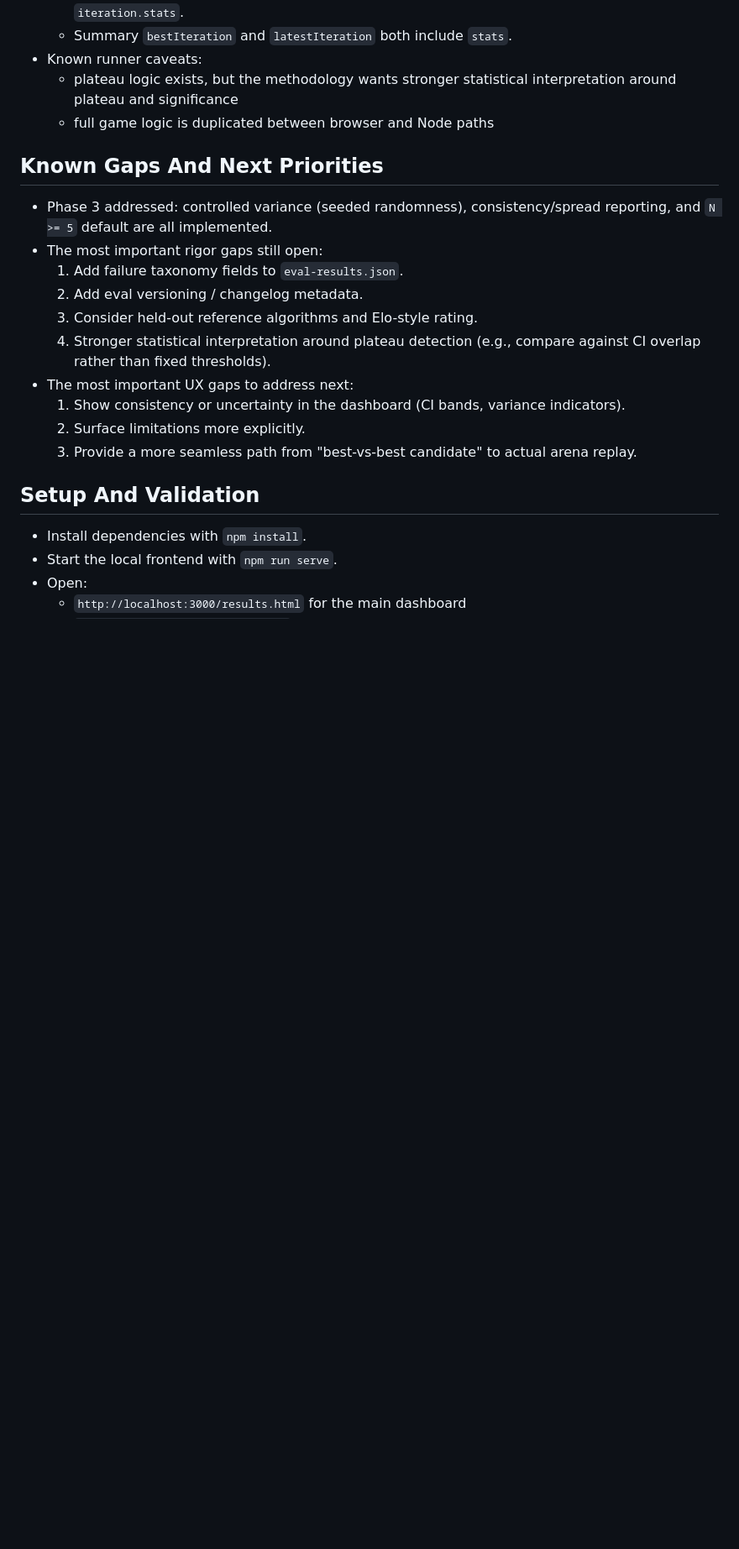
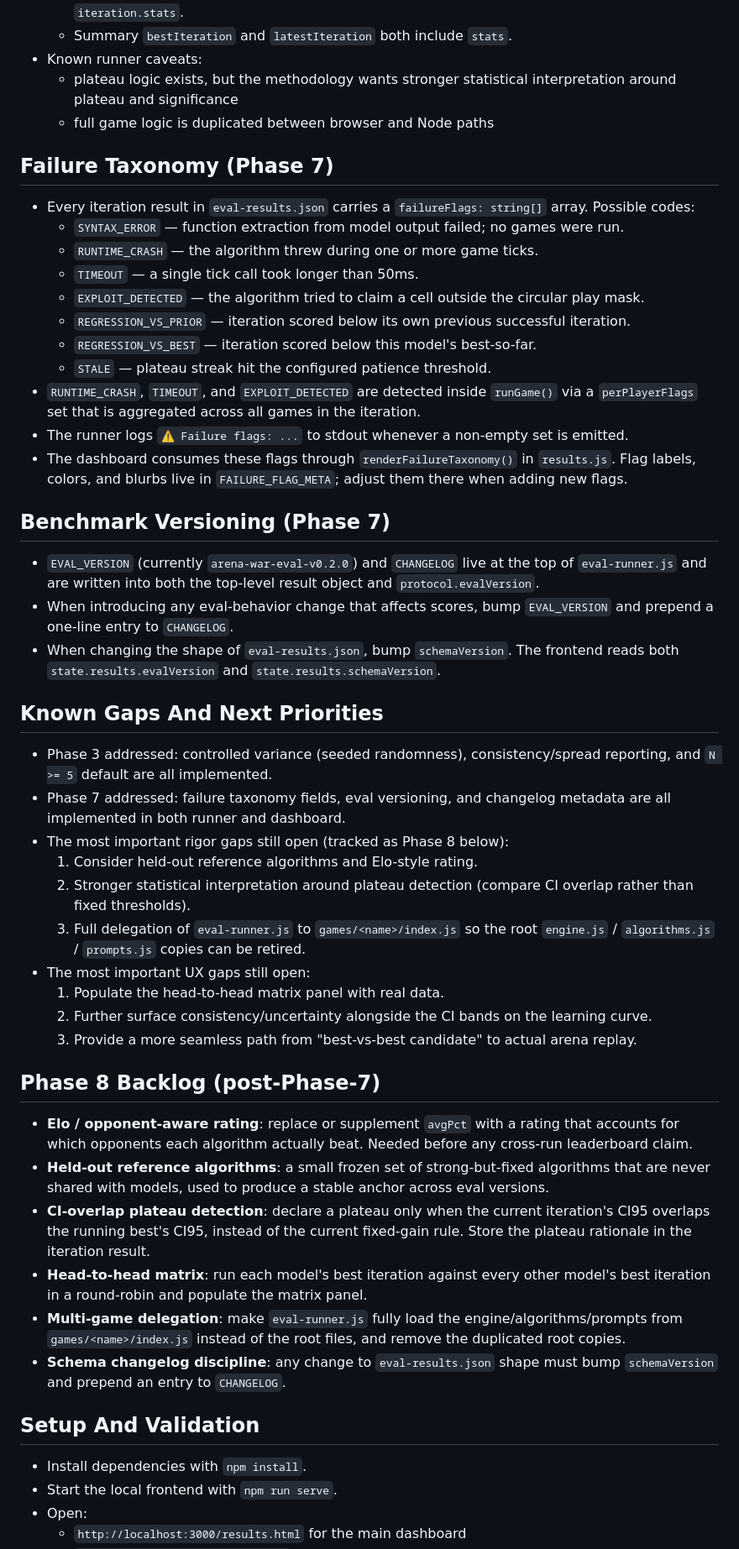
Before and after one commit to dicefuji/gameval, a Markdown page: AGENTS.md, the part around one of its changes. Shown at 84% size. Drawn GitHub-style; blank space fills up the shorter version.

Commit message:
Phase 7: update AGENTS.md and orchestration.md; add Phase 8 backlog
Co-Authored-By: Dice <fujiwaraadaisuke@gmail.com>

```diff
--- a/AGENTS.md
+++ b/AGENTS.md
@@ -156,17 +158,43 @@
   - plateau logic exists, but the methodology wants stronger statistical interpretation around plateau and significance
   - full game logic is duplicated between browser and Node paths
 
+## Failure Taxonomy (Phase 7)
+- Every iteration result in `eval-results.json` carries a `failureFlags: string[]` array. Possible codes:
+  - `SYNTAX_ERROR` — function extraction from model output failed; no games were run.
+  - `RUNTIME_CRASH` — the algorithm threw during one or more game ticks.
+  - `TIMEOUT` — a single tick call took longer than 50ms.
+  - `EXPLOIT_DETECTED` — the algorithm tried to claim a cell outside the circular play mask.
+  - `REGRESSION_VS_PRIOR` — iteration scored below its own previous successful iteration.
+  - `REGRESSION_VS_BEST` — iteration scored below this model's best-so-far.
+  - `STALE` — plateau streak hit the configured patience threshold.
+- `RUNTIME_CRASH`, `TIMEOUT`, and `EXPLOIT_DETECTED` are detected inside `runGame()` via a `perPlayerFlags` set that is aggregated across all games in the iteration.
+- The runner logs `⚠ Failure flags: ...` to stdout whenever a non-empty set is emitted.
+- The dashboard consumes these flags through `renderFailureTaxonomy()` in `results.js`. Flag labels, colors, and blurbs live in `FAILURE_FLAG_META`; adjust them there when adding new flags.
+
+## Benchmark Versioning (Phase 7)
+- `EVAL_VERSION` (currently `arena-war-eval-v0.2.0`) and `CHANGELOG` live at the top of `eval-runner.js` and are written into both the top-level result object and `protocol.evalVersion`.
+- When introducing any eval-behavior change that affects scores, bump `EVAL_VERSION` and prepend a one-line entry to `CHANGELOG`.
+- When changing the shape of `eval-results.json`, bump `schemaVersion`. The frontend reads both `state.results.evalVersion` and `state.results.schemaVersion`.
+
 ## Known Gaps And Next Priorities
 - Phase 3 addressed: controlled variance (seeded randomness), consistency/spread reporting, and `N >= 5` default are all implemented.
-- The most important rigor gaps still open:
-  1. Add failure taxonomy fields to `eval-results.json`.
-  2. Add eval versioning / changelog metadata.
-  3. Consider held-out reference algorithms and Elo-style rating.
-  4. Stronger statistical interpretation around plateau detection (e.g., compare against CI overlap rather than fixed thresholds).
-- The most important UX gaps to address next:
-  1. Show consistency or uncertainty in the dashboard (CI bands, variance indicators).
-  2. Surface limitations more explicitly.
+- Phase 7 addressed: failure taxonomy fields, eval versioning, and changelog metadata are all implemented in both runner and dashboard.
+- The most important rigor gaps still open (tracked as Phase 8 below):
+  1. Consider held-out reference algorithms and Elo-style rating.
+  2. Stronger statistical interpretation around plateau detection (compare CI overlap rather than fixed thresholds).
+  3. Full delegation of `eval-runner.js` to `games/<name>/index.js` so the root `engine.js` / `algorithms.js` / `prompts.js` copies can be retired.
+- The most important UX gaps still open:
+  1. Populate the head-to-head matrix panel with real data.
+  2. Further surface consistency/uncertainty alongside the CI bands on the learning curve.
   3. Provide a more seamless path from "best-vs-best candidate" to actual arena replay.
+
+## Phase 8 Backlog (post-Phase-7)
+- **Elo / opponent-aware rating**: replace or supplement `avgPct` with a rating that accounts for which opponents each algorithm actually beat. Needed before any cross-run leaderboard claim.
+- **Held-out reference algorithms**: a small frozen set of strong-but-fixed algorithms that are never shared with models, used to produce a stable anchor across eval versions.
+- **CI-overlap plateau detection**: declare a plateau only when the current iteration's CI95 overlaps the running best's CI95, instead of the current fixed-gain rule. Store the plateau rationale in the iteration result.
+- **Head-to-head matrix**: run each model's best iteration against every other model's best iteration in a round-robin and populate the matrix panel.
+- **Multi-game delegation**: make `eval-runner.js` fully load the engine/algorithms/prompts from `games/<name>/index.js` instead of the root files, and remove the duplicated root copies.
+- **Schema changelog discipline**: any change to `eval-results.json` shape must bump `schemaVersion` and prepend an entry to `CHANGELOG`.
 
 ## Setup And Validation
 - Install dependencies with `npm install`.
```
Also changed, not shown: other parts of AGENTS.md (+9 -7 lines), orchestration.md (+18 -5 lines).
